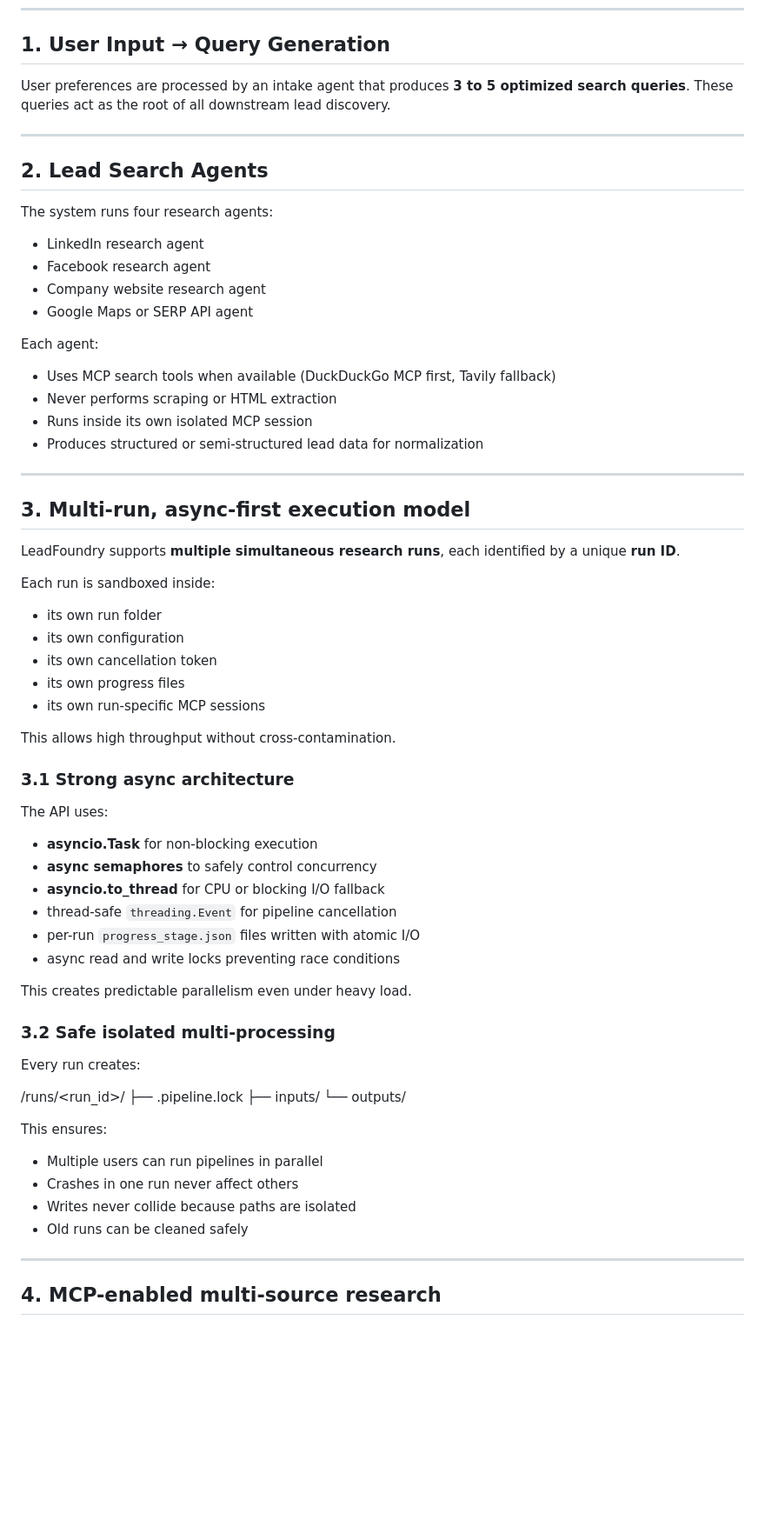
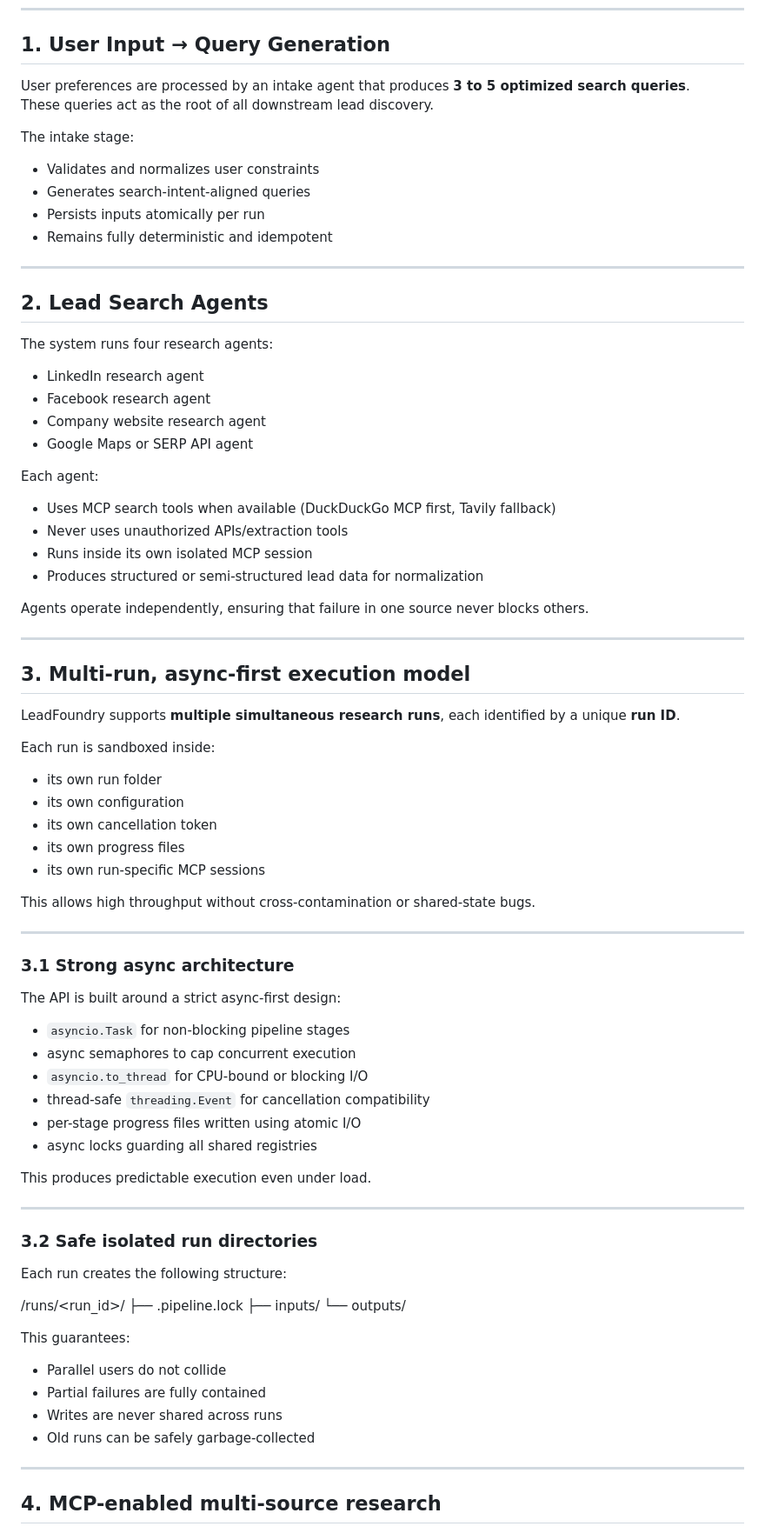
Before and after one commit to adityaviolin824/LeadFoundry-AI-vDKM, a Markdown page: README.md, the part around one of its changes. Shown at 87% size. GitHub-like rendering; blank space fills up the shorter version.

```diff
--- a/README.md
+++ b/README.md
@@ -6,7 +6,14 @@
 ---
 
 ## 1. User Input → Query Generation
-User preferences are processed by an intake agent that produces **3 to 5 optimized search queries**. These queries act as the root of all downstream lead discovery.
+User preferences are processed by an intake agent that produces **3 to 5 optimized search queries**.
+These queries act as the root of all downstream lead discovery.
+
+The intake stage:
+- Validates and normalizes user constraints
+- Generates search-intent-aligned queries
+- Persists inputs atomically per run
+- Remains fully deterministic and idempotent
 
 ---
 
@@ -19,9 +26,11 @@ The system runs four research agents:
 
 Each agent:
 - Uses MCP search tools when available (DuckDuckGo MCP first, Tavily fallback)
-- Never performs scraping or HTML extraction
+- Never uses unauthorized APIs/extraction tools
 - Runs inside its own isolated MCP session
 - Produces structured or semi-structured lead data for normalization
+
+Agents operate independently, ensuring that failure in one source never blocks others.
 
 ---
 
@@ -35,21 +44,25 @@ Each run is sandboxed inside:
 - its own progress files
 - its own run-specific MCP sessions
 
-This allows high throughput without cross-contamination.
+This allows high throughput without cross-contamination or shared-state bugs.
+
+---
 
 ### 3.1 Strong async architecture
-The API uses:
-- **asyncio.Task** for non-blocking execution
-- **async semaphores** to safely control concurrency
-- **asyncio.to_thread** for CPU or blocking I/O fallback
-- thread-safe `threading.Event` for pipeline cancellation
-- per-run `progress_stage.json` files written with atomic I/O
-- async read and write locks preventing race conditions
+The API is built around a strict async-first design:
+- `asyncio.Task` for non-blocking pipeline stages
+- async semaphores to cap concurrent execution
+- `asyncio.to_thread` for CPU-bound or blocking I/O
+- thread-safe `threading.Event` for cancellation compatibility
+- per-stage progress files written using atomic I/O
+- async locks guarding all shared registries
 
-This creates predictable parallelism even under heavy load.
+This produces predictable execution even under load.
 
-### 3.2 Safe isolated multi-processing
-Every run creates:
+---
+
+### 3.2 Safe isolated run directories
+Each run creates the following structure:
 
 /runs/<run_id>/
 ├── .pipeline.lock
@@ -57,12 +70,11 @@ Every run creates:
 └── outputs/
 
 
-
-This ensures:
-- Multiple users can run pipelines in parallel
-- Crashes in one run never affect others
-- Writes never collide because paths are isolated
-- Old runs can be cleaned safely
+This guarantees:
+- Parallel users do not collide
+- Partial failures are fully contained
+- Writes are never shared across runs
+- Old runs can be safely garbage-collected
 
 ---
 
```
Also changed, not shown: other parts of README.md (+48 -28 lines).
